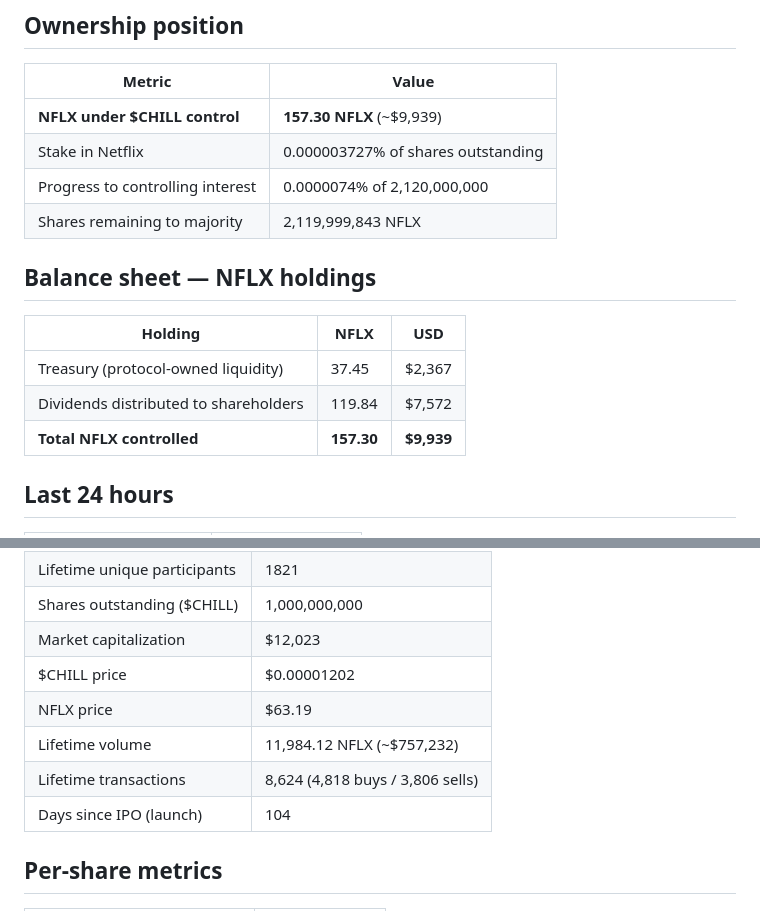
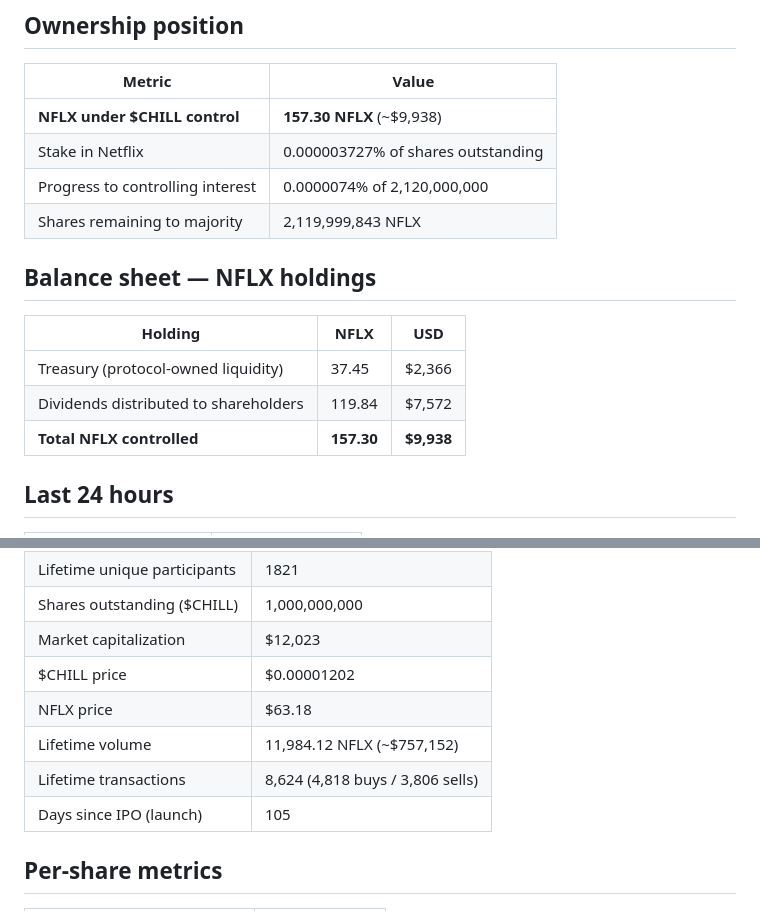
Before and after one commit to mavrkofficial/nflx-n-chill, a Markdown page: daily-holder-report/README.md, 2 parts joined by grey strips. Rendered like a GitHub page.

Commit message:
chore: daily $CHILL shareholder report (2026-11-01)

```diff
--- a/daily-holder-report/README.md
+++ b/daily-holder-report/README.md
@@ -13,7 +13,7 @@
 
 | Metric | Value |
 |---|---|
-| **NFLX under $CHILL control** | **157.30 NFLX** (~$9,939) |
+| **NFLX under $CHILL control** | **157.30 NFLX** (~$9,938) |
 | Stake in Netflix | 0.000003727% of shares outstanding |
 | Progress to controlling interest | 0.0000074% of 2,120,000,000 |
 | Shares remaining to majority | 2,119,999,843 NFLX |
@@ -22,9 +22,9 @@
 
 | Holding | NFLX | USD |
 |---|---|---|
-| Treasury (protocol-owned liquidity) | 37.45 | $2,367 |
+| Treasury (protocol-owned liquidity) | 37.45 | $2,366 |
 | Dividends distributed to shareholders | 119.84 | $7,572 |
-| **Total NFLX controlled** | **157.30** | **$9,939** |
+| **Total NFLX controlled** | **157.30** | **$9,938** |
 
 ## Last 24 hours
 
@@ -45,10 +45,10 @@
 | Shares outstanding ($CHILL) | 1,000,000,000 |
 | Market capitalization | $12,023 |
 | $CHILL price | $0.00001202 |
-| NFLX price | $63.19 |
-| Lifetime volume | 11,984.12 NFLX (~$757,232) |
+| NFLX price | $63.18 |
+| Lifetime volume | 11,984.12 NFLX (~$757,152) |
 | Lifetime transactions | 8,624 (4,818 buys / 3,806 sells) |
-| Days since IPO (launch) | 104 |
+| Days since IPO (launch) | 105 |
 
 ## Per-share metrics
 
```
Also changed, not shown: other parts of daily-holder-report/README.md (+2 -2 lines), daily-holder-report/shareholder-card.png, 2 other files.
